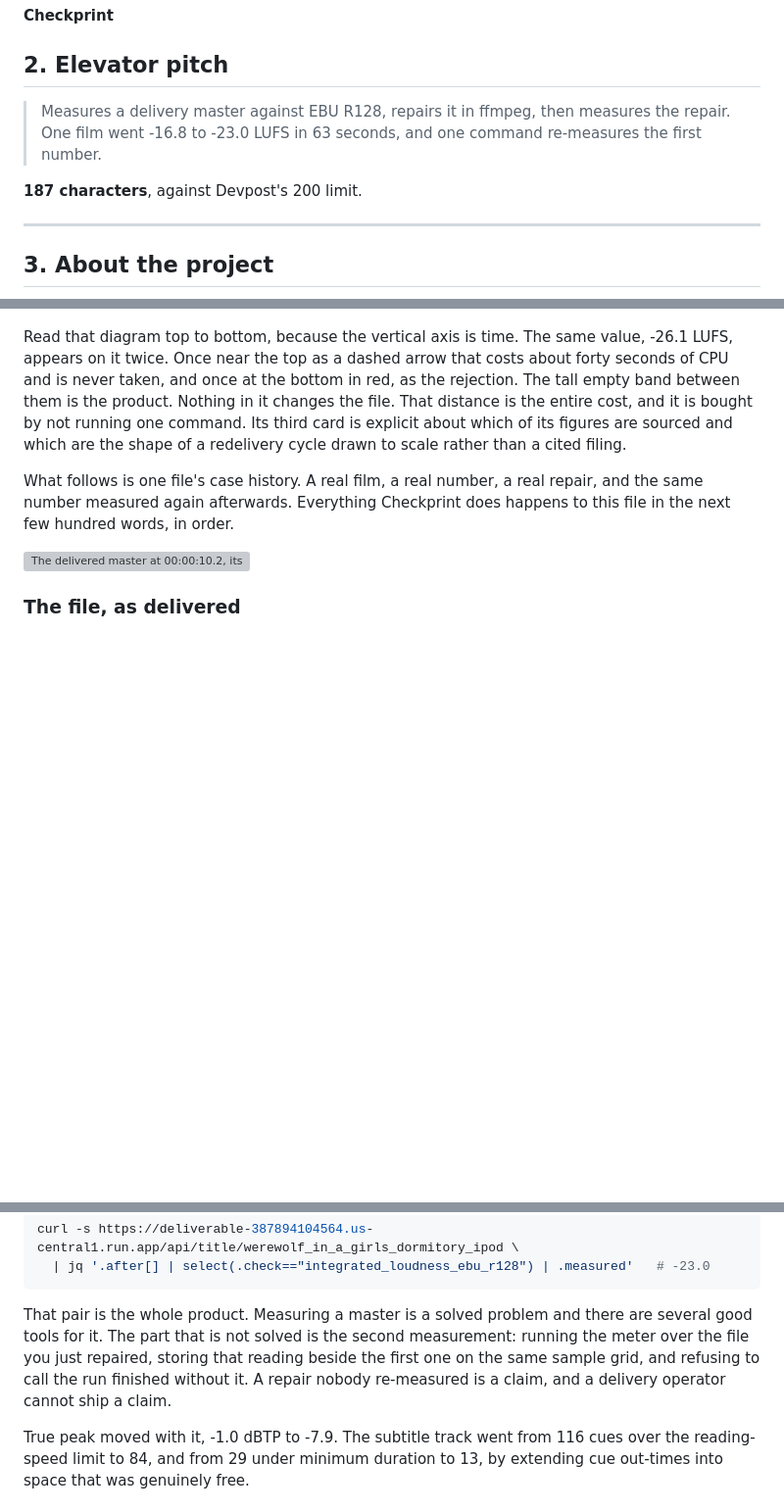
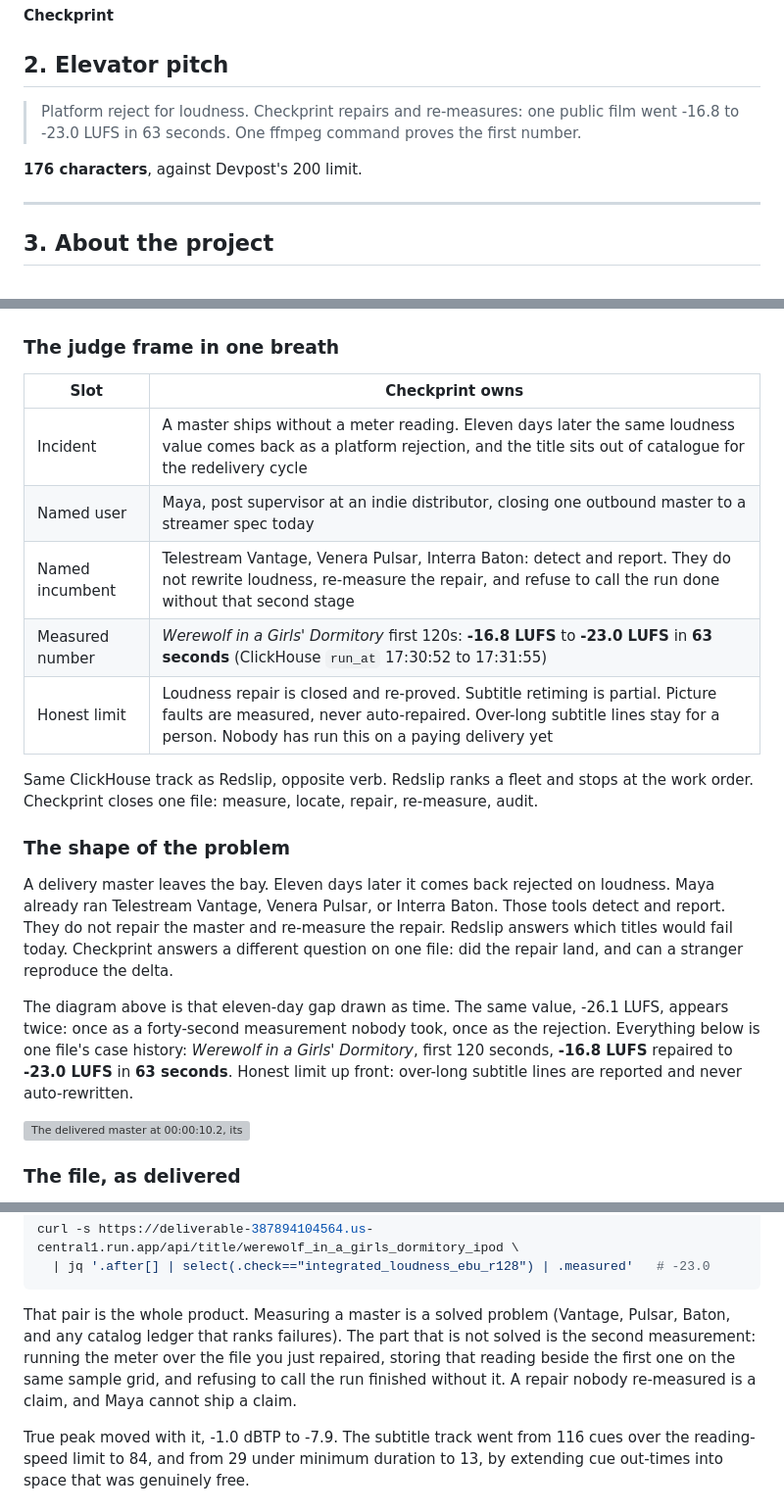
Before and after one commit to kamalbuilds/checkprint, a Markdown page: STORY.md, 3 parts joined by grey strips. Shown at 98% size. GitHub-like rendering; blank space fills up the shorter version; grey boxes are pictures that could not be loaded.

Commit message:
Story: judge frame vs Redslip, Maya + incumbents + measured delta

````diff
--- a/STORY.md
+++ b/STORY.md
@@ -11,9 +11,9 @@ produced it.
 
 ## 2. Elevator pitch
 
-> Measures a delivery master against EBU R128, repairs it in ffmpeg, then measures the repair. One film went -16.8 to -23.0 LUFS in 63 seconds, and one command re-measures the first number.
+> Platform reject for loudness. Checkprint repairs and re-measures: one public film went -16.8 to -23.0 LUFS in 63 seconds. One ffmpeg command proves the first number.
 
-**187 characters**, against Devpost's 200 limit.
+**176 characters**, against Devpost's 200 limit.
 
 ---
 
@@ -21,17 +21,32 @@ produced it.
 
 ![The same loudness reading twice: once as an untaken measurement on day zero, once as the rejection eleven days below it](docs/img/00-eleven-day-round-trip.png)
 
-Read that diagram top to bottom, because the vertical axis is time. The same value,
--26.1 LUFS, appears on it twice. Once near the top as a dashed arrow that costs about
-forty seconds of CPU and is never taken, and once at the bottom in red, as the
-rejection. The tall empty band between them is the product. Nothing in it changes the
-file. That distance is the entire cost, and it is bought by not running one command.
-Its third card is explicit about which of its figures are sourced and which are the
-shape of a redelivery cycle drawn to scale rather than a cited filing.
+### The judge frame in one breath
 
-What follows is one file's case history. A real film, a real number, a real repair, and
-the same number measured again afterwards. Everything Checkprint does happens to this
-file in the next few hundred words, in order.
+| Slot | Checkprint owns |
+|---|---|
+| Incident | A master ships without a meter reading. Eleven days later the same loudness value comes back as a platform rejection, and the title sits out of catalogue for the redelivery cycle |
+| Named user | Maya, post supervisor at an indie distributor, closing one outbound master to a streamer spec today |
+| Named incumbent | Telestream Vantage, Venera Pulsar, Interra Baton: detect and report. They do not rewrite loudness, re-measure the repair, and refuse to call the run done without that second stage |
+| Measured number | *Werewolf in a Girls' Dormitory* first 120s: **-16.8 LUFS** to **-23.0 LUFS** in **63 seconds** (ClickHouse `run_at` 17:30:52 to 17:31:55) |
+| Honest limit | Loudness repair is closed and re-proved. Subtitle retiming is partial. Picture faults are measured, never auto-repaired. Over-long subtitle lines stay for a person. Nobody has run this on a paying delivery yet |
+
+Same ClickHouse track as Redslip, opposite verb. Redslip ranks a fleet and stops at the work order. Checkprint closes one file: measure, locate, repair, re-measure, audit.
+
+### The shape of the problem
+
+A delivery master leaves the bay. Eleven days later it comes back rejected on
+loudness. Maya already ran Telestream Vantage, Venera Pulsar, or Interra Baton.
+Those tools detect and report. They do not repair the master and re-measure the
+repair. Redslip answers which titles would fail today. Checkprint answers a
+different question on one file: did the repair land, and can a stranger reproduce
+the delta.
+
+The diagram above is that eleven-day gap drawn as time. The same value, -26.1 LUFS,
+appears twice: once as a forty-second measurement nobody took, once as the rejection.
+Everything below is one file's case history: *Werewolf in a Girls' Dormitory*, first
+120 seconds, **-16.8 LUFS** repaired to **-23.0 LUFS** in **63 seconds**. Honest
+limit up front: over-long subtitle lines are reported and never auto-rewritten.
 
 ![The delivered master at 00:00:10.2, its measured loudness, and the command that reproduces it](docs/img/01-werewolf-before-after.png)
 
@@ -126,11 +141,11 @@ curl -s https://deliverable-387894104564.us-central1.run.app/api/title/werewolf_
   | jq '.after[] | select(.check=="integrated_loudness_ebu_r128") | .measured'   # -23.0
 ```
 
-That pair is the whole product. Measuring a master is a solved problem and there are
-several good tools for it. The part that is not solved is the second measurement:
-running the meter over the file you just repaired, storing that reading beside the
-first one on the same sample grid, and refusing to call the run finished without it. A
-repair nobody re-measured is a claim, and a delivery operator cannot ship a claim.
+That pair is the whole product. Measuring a master is a solved problem (Vantage, Pulsar, Baton, and any
+catalog ledger that ranks failures). The part that is not solved is the second
+measurement: running the meter over the file you just repaired, storing that reading
+beside the first one on the same sample grid, and refusing to call the run finished
+without it. A repair nobody re-measured is a claim, and Maya cannot ship a claim.
 
 True peak moved with it, -1.0 dBTP to -7.9. The subtitle track went from 116 cues over
 the reading-speed limit to 84, and from 29 under minimum duration to 13, by extending
````
